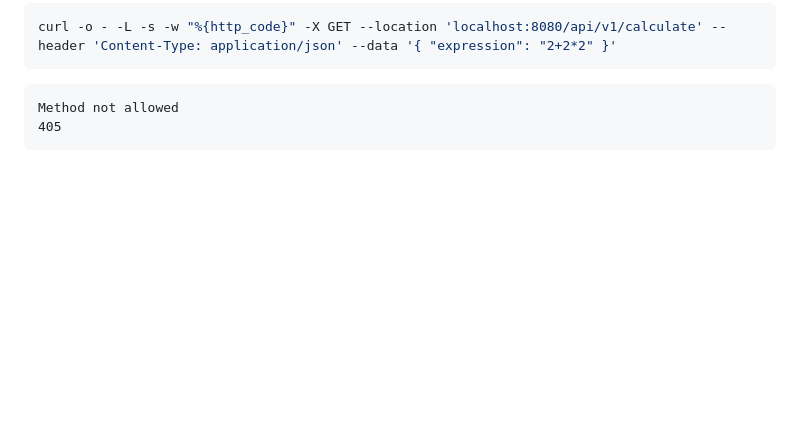
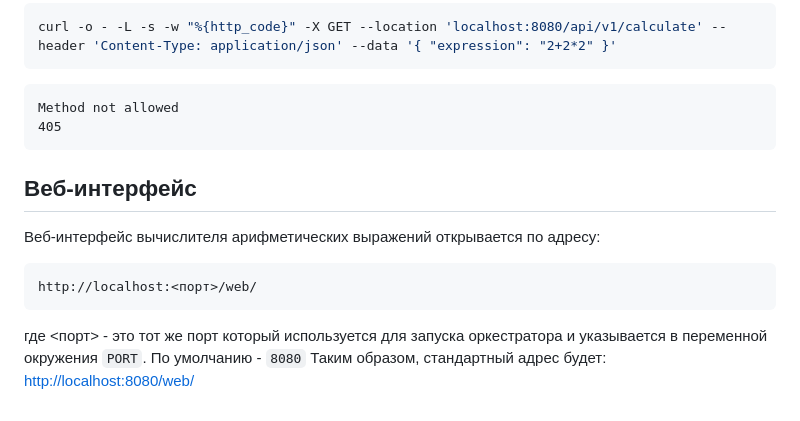
Before and after one commit to saykoooo/calc_go, a Markdown page: README.md, the part around the change. Drawn GitHub-style; blank space fills up the shorter version.

````diff
--- a/README.md
+++ b/README.md
@@ -221,3 +221,12 @@ curl -o - -L -s -w "%{http_code}" -X GET --location 'localhost:8080/api/v1/calcu
 Method not allowed
 405
 ```
+
+## Веб-интерфейс
+
+Веб-интерфейс вычислителя арифметических выражений открывается по адресу:
+```
+http://localhost:<порт>/web/
+```
+где <порт> - это тот же порт который используется для запуска оркестратора и указывается в переменной окружения `PORT`. По умолчанию - `8080`
+Таким образом, стандартный адрес будет: [http://localhost:8080/web/](http://localhost:8080/web/)
````
